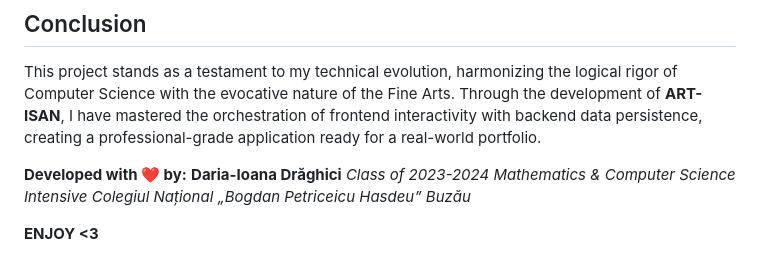
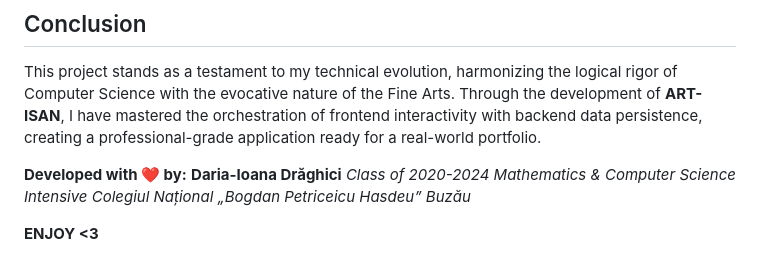
Before and after one commit to dariadraghici/ECommerce-website, a Markdown page: README.md, the part around the change. Rendered like a GitHub page.

Commit message:
Update developer information in README.md

```diff
--- a/README.md
+++ b/README.md
@@ -86,6 +86,7 @@ Individualized pages providing historical context and granular pricing for speci
 
 This project stands as a testament to my technical evolution, harmonizing the logical rigor of Computer Science with the evocative nature of the Fine Arts. Through the development of **ART-ISAN**, I have mastered the orchestration of frontend interactivity with backend data persistence, creating a professional-grade application ready for a real-world portfolio.
 
-**Developed with ❤️ by:** **Daria-Ioana Drăghici** *Class of 2023-2024* *Mathematics & Computer Science Intensive* *Colegiul Național „Bogdan Petriceicu Hasdeu” Buzău*
+**Developed with ❤️ by:** **Daria-Ioana Drăghici**
+*Class of 2020-2024* *Mathematics & Computer Science Intensive* *Colegiul Național „Bogdan Petriceicu Hasdeu” Buzău*
 
 **ENJOY <3**
```
